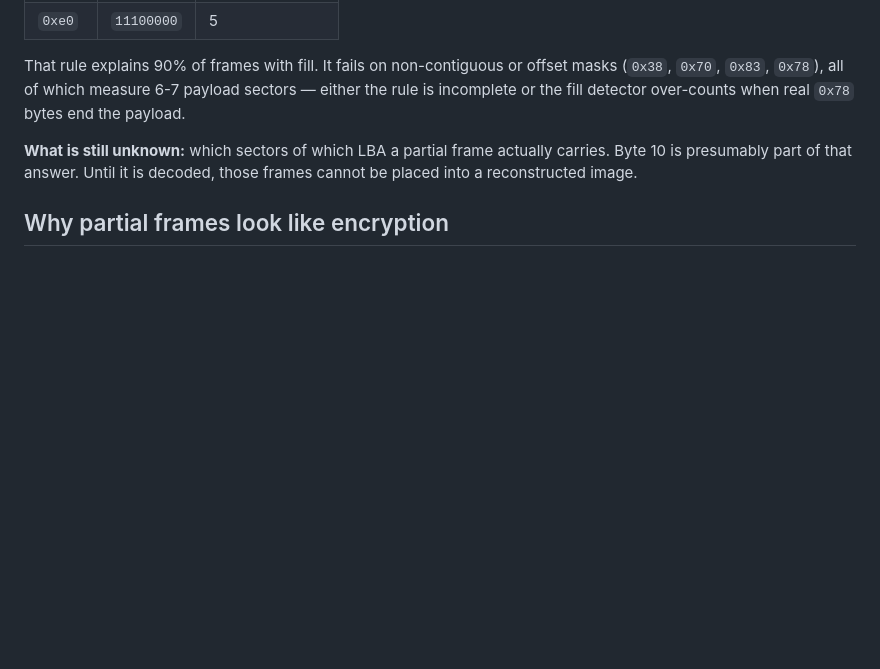
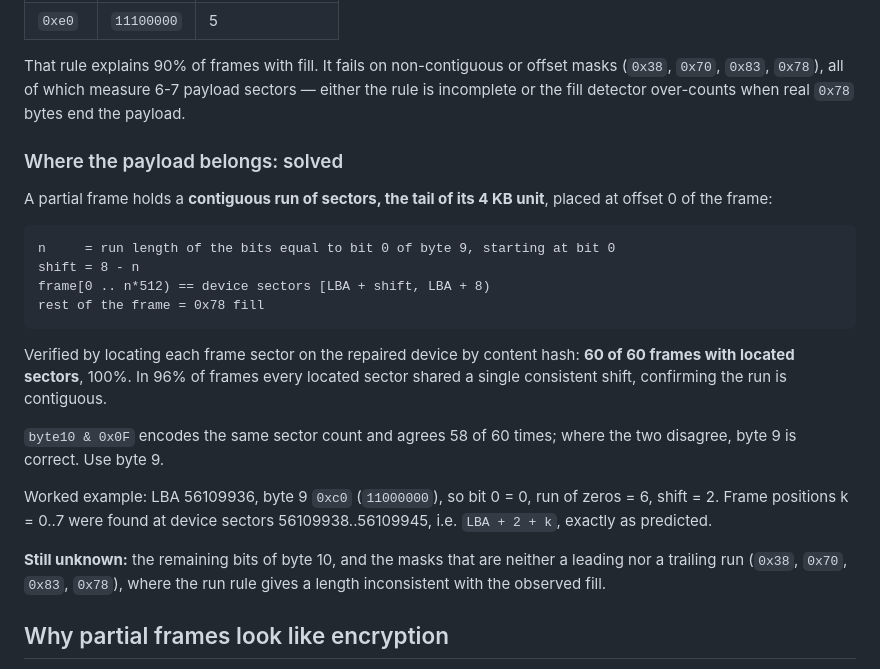
Before and after one commit to stperin/phison-ps3111-s11-recovery, a Markdown page: docs/02-page-format.md, the part around the change. Drawn GitHub-style; blank space fills up the shorter version.

Commit message:
Solve partial-frame placement: contiguous tail of the 4 KB unit
A partial frame holds a contiguous run of sectors at offset 0, corresponding to
the tail of its 4 KB unit:

  n     = run length of bits equal to bit 0 of byte 9, starting at bit 0
  shift = 8 - n
  frame[0 .. n*512) == device sectors [LBA + shift, LBA + 8)

Verified by locating each frame sector on the repaired device by content hash:
60 of 60 frames, 100%. In 96% of frames every located sector shared a single
consistent shift, confirming contiguity. byte10 & 0x0F encodes the same count
and agrees 58 of 60; byte 9 wins where they differ.

Found with the same method as everything else that worked: not by analysing the
frames, but by locating their sectors on a known device and reading the rule off
the result.

````diff
--- a/docs/02-page-format.md
+++ b/docs/02-page-format.md
@@ -137,9 +137,32 @@ That rule explains 90% of frames with fill. It fails on non-contiguous or offset
 rule is incomplete or the fill detector over-counts when real `0x78` bytes end the
 payload.
 
-**What is still unknown:** which sectors of which LBA a partial frame actually carries.
-Byte 10 is presumably part of that answer. Until it is decoded, those frames cannot be
-placed into a reconstructed image.
+### Where the payload belongs: solved
+
+A partial frame holds a **contiguous run of sectors, the tail of its 4 KB unit**, placed
+at offset 0 of the frame:
+
+```
+n     = run length of the bits equal to bit 0 of byte 9, starting at bit 0
+shift = 8 - n
+frame[0 .. n*512) == device sectors [LBA + shift, LBA + 8)
+rest of the frame = 0x78 fill
+```
+
+Verified by locating each frame sector on the repaired device by content hash: **60 of
+60 frames with located sectors**, 100%. In 96% of frames every located sector shared a
+single consistent shift, confirming the run is contiguous.
+
+`byte10 & 0x0F` encodes the same sector count and agrees 58 of 60 times; where the two
+disagree, byte 9 is correct. Use byte 9.
+
+Worked example: LBA 56109936, byte 9 `0xc0` (`11000000`), so bit 0 = 0, run of zeros
+= 6, shift = 2. Frame positions k = 0..7 were found at device sectors 56109938..56109945,
+i.e. `LBA + 2 + k`, exactly as predicted.
+
+**Still unknown:** the remaining bits of byte 10, and the masks that are neither a
+leading nor a trailing run (`0x38`, `0x70`, `0x83`, `0x78`), where the run rule gives a
+length inconsistent with the observed fill.
 
 ## Why partial frames look like encryption
 
````
Also changed, not shown: README.md (+11 -0 lines), docs/04-what-did-not-work.md (+5 -0 lines).
